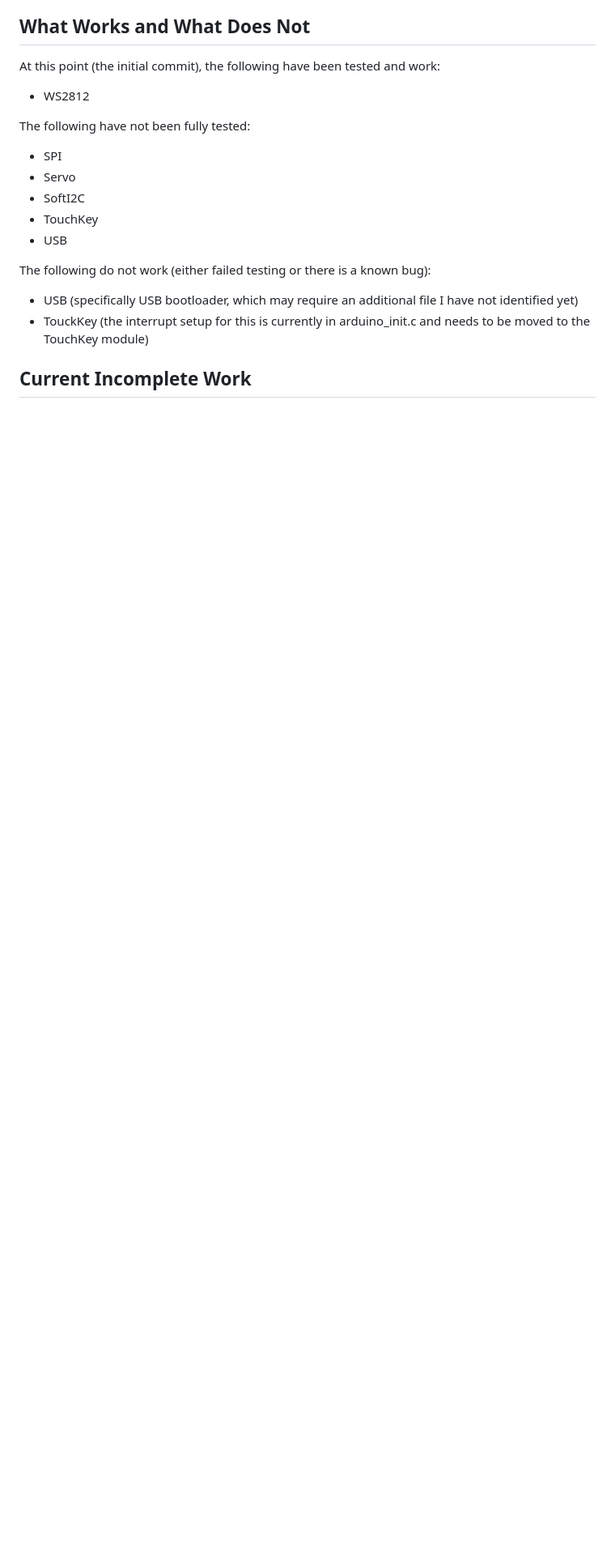
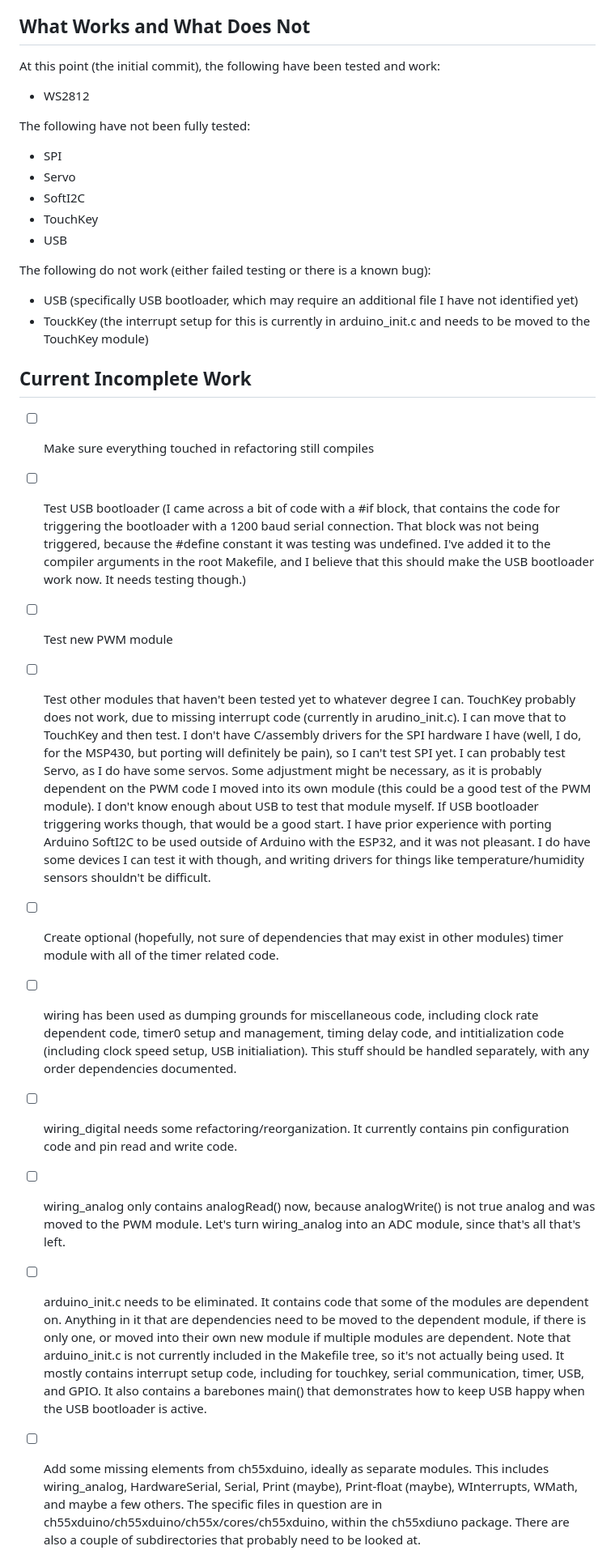
Before and after one commit to Rybec/ch552_libs, a Markdown page: README.md, the part around one of its changes. Shown at 81% size. GitHub-like rendering; blank space fills up the shorter version.

Commit message:
Reorganized tasks, removed an incorrect assertion, and added some tasks and notes

```diff
--- a/README.md
+++ b/README.md
@@ -27,4 +27,14 @@ The following do not work (either failed testing or there is a known bug):
 
 
 ## Current Incomplete Work
+- [ ] Make sure everything touched in refactoring still compiles
+- [ ] Test USB bootloader (I came across a bit of code with a #if block, that contains the code for triggering the bootloader with a 1200 baud serial connection.  That block was not being triggered, because the #define constant it was testing was undefined.  I've added it to the compiler arguments in the root Makefile, and I believe that this should make the USB bootloader work now.  It needs testing though.)
+- [ ] Test new PWM module
+- [ ] Test other modules that haven't been tested yet to whatever degree I can.  TouchKey probably does not work, due to missing interrupt code (currently in arudino_init.c).  I can move that to TouchKey and then test.  I don't have C/assembly drivers for the SPI hardware I have (well, I do, for the MSP430, but porting will definitely be pain), so I can't test SPI yet.  I can probably test Servo, as I do have some servos.  Some adjustment might be necessary, as it is probably dependent on the PWM code I moved into its own module (this could be a good test of the PWM module).  I don't know enough about USB to test that module myself.  If USB bootloader triggering works though, that would be a good start.  I have prior experience with porting Arduino SoftI2C to be used outside of Arduino with the ESP32, and it was not pleasant.  I do have some devices I can test it with though, and writing drivers for things like temperature/humidity sensors shouldn't be difficult.
+- [ ] Create optional (hopefully, not sure of dependencies that may exist in other modules) timer module with all of the timer related code.
+- [ ] wiring has been used as dumping grounds for miscellaneous code, including clock rate dependent code, timer0 setup and management, timing delay code, and intitialization code (including clock speed setup, USB initialiation).  This stuff should be handled separately, with any order dependencies documented.
+- [ ] wiring_digital needs some refactoring/reorganization.  It currently contains pin configuration code and pin read and write code.
+- [ ] wiring_analog only contains analogRead() now, because analogWrite() is not true analog and was moved to the PWM module.  Let's turn wiring_analog into an ADC module, since that's all that's left.
+- [ ] arduino_init.c needs to be eliminated.  It contains code that some of the modules are dependent on.  Anything in it that are dependencies need to be moved to the dependent module, if there is only one, or moved into their own new module if multiple modules are dependent.  Note that arduino_init.c is not currently included in the Makefile tree, so it's not actually being used.  It mostly contains interrupt setup code, including for touchkey, serial communication, timer, USB, and GPIO.  It also contains a barebones main() that demonstrates how to keep USB happy when the USB bootloader is active.
+- [ ] Add some missing elements from ch55xduino, ideally as separate modules.  This includes wiring_analog, HardwareSerial, Serial, Print (maybe), Print-float (maybe), WInterrupts, WMath, and maybe a few others.  The specific files in question are in ch55xduino/ch55xduino/ch55x/cores/ch55xduino, within the ch55xdiuno package.  There are also a couple of subdirectories that probably need to be looked at.
 
```
Also changed, not shown: other parts of README.md (+11 -9 lines).
